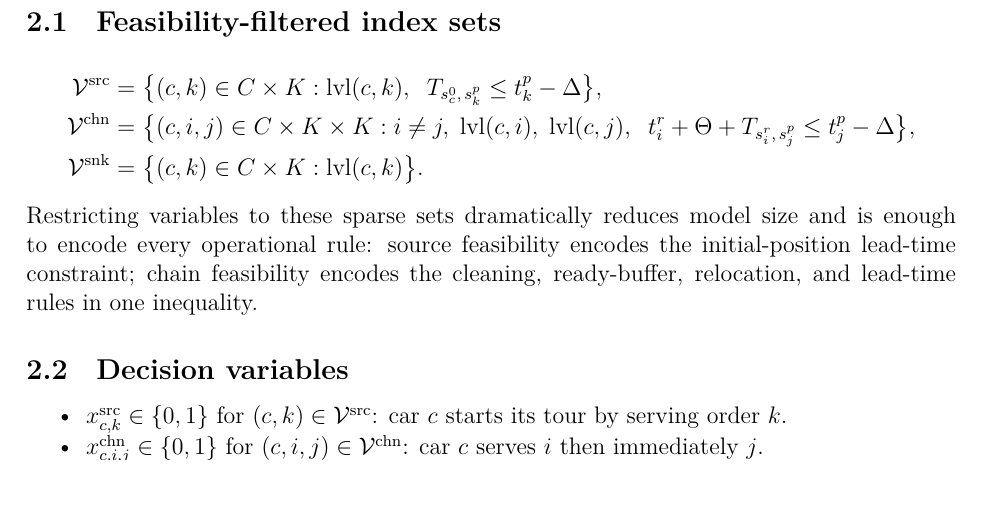
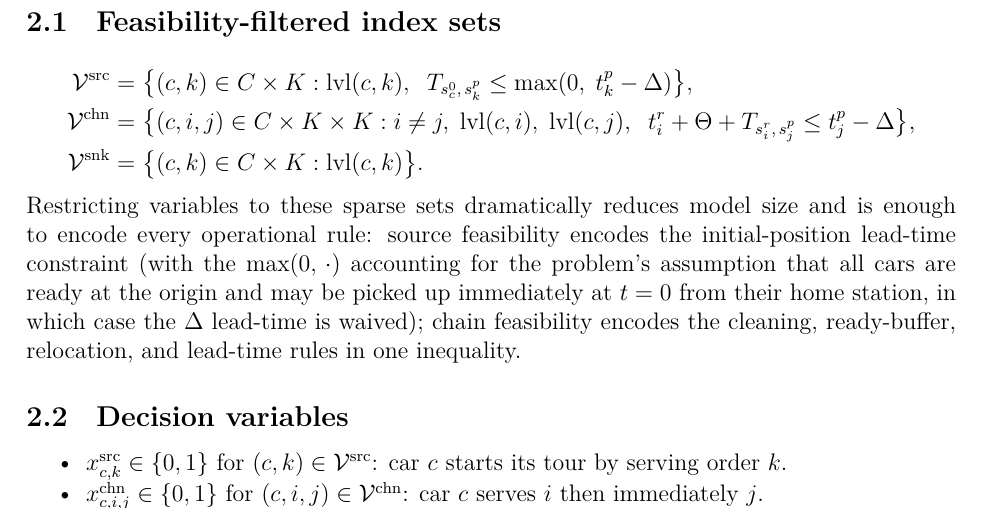
Before and after one commit to Waynting/114-2_OR_Mid_Project, a LaTeX document (報告/the_report.tex): part of page 2 of 8, cut so that both start at the same text. The pictures show the PDF file 報告/the_report.pdf that the author committed with the source.

Commit message:
fix subtle mistake in §2.1

```diff
--- a/報告/the_report.tex
+++ b/報告/the_report.tex
@@ -70,11 +70,11 @@ We formulate the planning problem as a per-car path-flow MILP on a time-feasibil
 \subsection{Feasibility-filtered index sets}
 
 \begin{align*}
-\mathcal{V}^{\text{src}} &= \bigl\{ (c,k)\in C\times K : \mathrm{lvl}(c,k),\;\; T_{s^0_c,\,s^p_k}\le t^p_k - \Delta\bigr\}, \\
+\mathcal{V}^{\text{src}} &= \bigl\{ (c,k)\in C\times K : \mathrm{lvl}(c,k),\;\; T_{s^0_c,\,s^p_k}\le \max(0,\;t^p_k - \Delta)\bigr\}, \\
 \mathcal{V}^{\text{chn}} &= \bigl\{ (c,i,j)\in C\times K\times K : i\ne j,\; \mathrm{lvl}(c,i),\; \mathrm{lvl}(c,j),\;\; t^r_i + \Theta + T_{s^r_i,\,s^p_j} \le t^p_j - \Delta\bigr\}, \\
 \mathcal{V}^{\text{snk}} &= \bigl\{ (c,k)\in C\times K : \mathrm{lvl}(c,k)\bigr\}.
 \end{align*}
-Restricting variables to these sparse sets dramatically reduces model size and is enough to encode every operational rule: source feasibility encodes the initial-position lead-time constraint; chain feasibility encodes the cleaning, ready-buffer, relocation, and lead-time rules in one inequality.
+Restricting variables to these sparse sets dramatically reduces model size and is enough to encode every operational rule: source feasibility encodes the initial-position lead-time constraint (with the $\max(0,\,\cdot)$ accounting for the problem's assumption that all cars are ready at the origin and may be picked up immediately at $t=0$ from their home station, in which case the $\Delta$ lead-time is waived); chain feasibility encodes the cleaning, ready-buffer, relocation, and lead-time rules in one inequality.
 
 \subsection{Decision variables}
 
```
Also changed, not shown: 報告/the_report.pdf.
